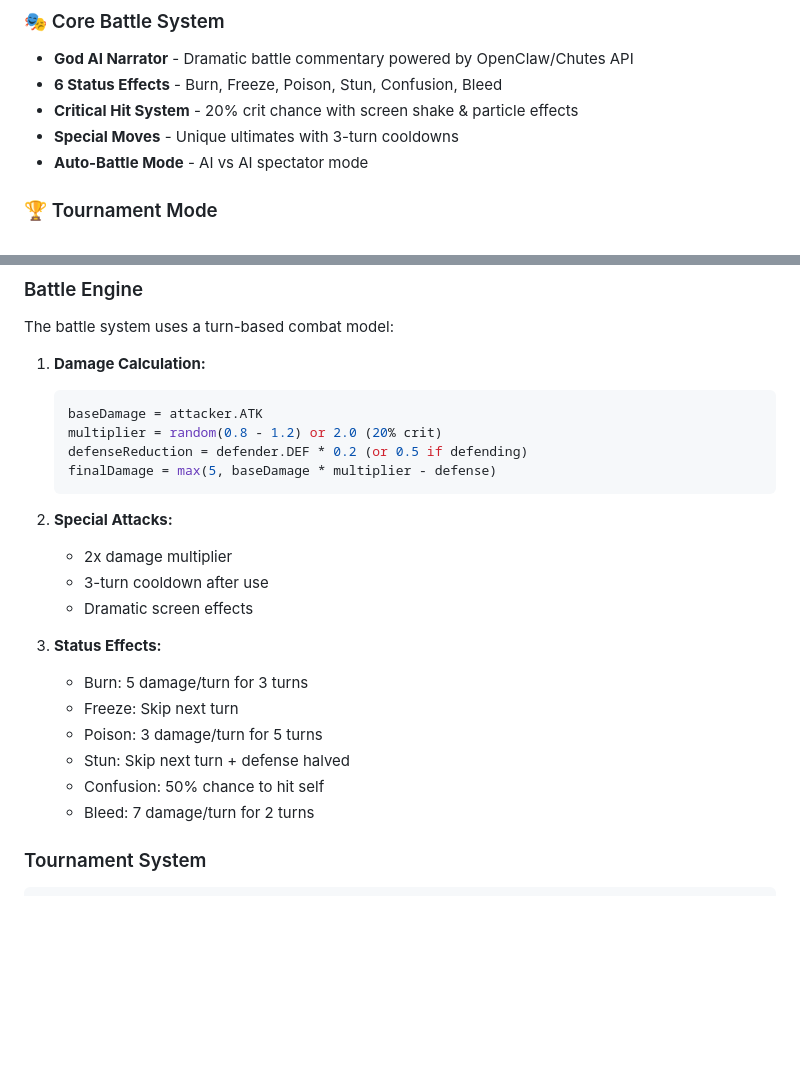
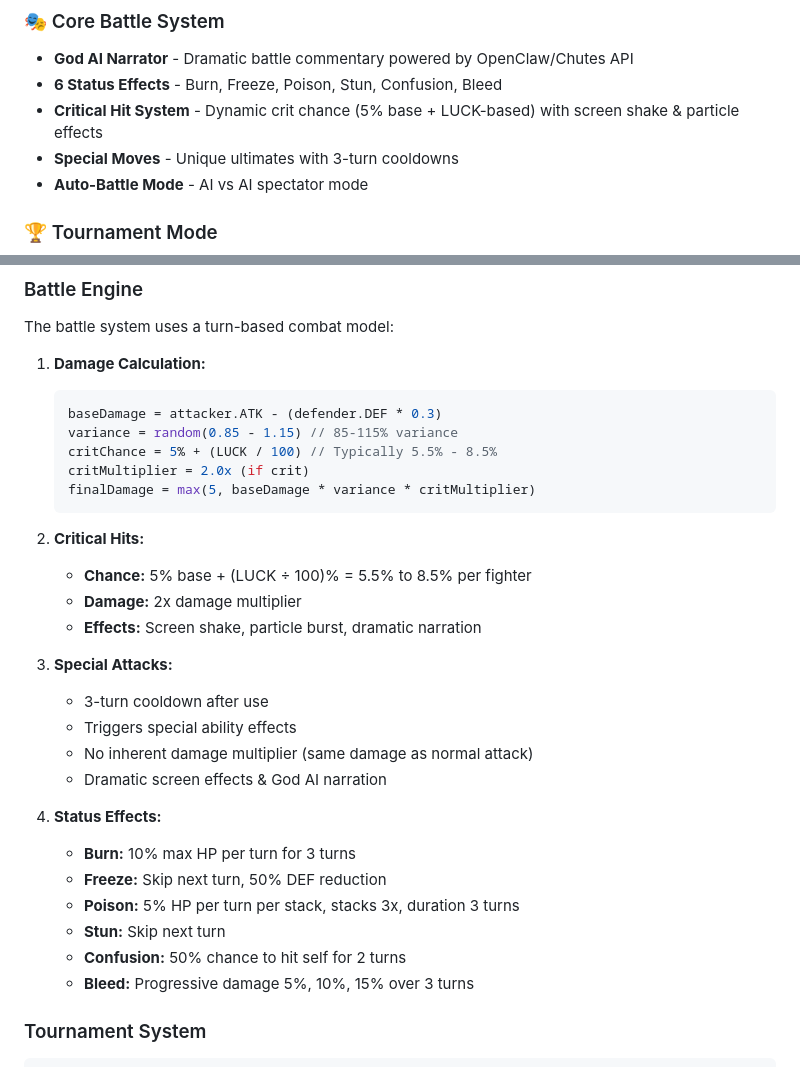
Before and after one commit to bananabotcool/ai-battle-arena, a Markdown page: README.md, 2 parts joined by grey strips. Drawn GitHub-style; blank space fills up the shorter version.

Commit message:
fix: correct crit chance and status effect values in README
Critical fixes based on code review:
- Crit chance: 5% base + (LUCK/100)% = 5.5-8.5% (was incorrectly 20%)
- Burn: 10% max HP/turn for 3 turns (was incorrectly 5 damage)
- Poison: 5% HP/turn per stack, stacks 3x, 3 turns (was incorrectly 3 damage for 5 turns)
- Bleed: Progressive 5%, 10%, 15% over 3 turns (was incorrectly 7 damage for 2 turns)
- Special attacks: No damage multiplier, just cooldown (was incorrectly 2x damage)

All values verified against server/server.js and battle-engine.js

````diff
--- a/README.md
+++ b/README.md
@@ -20,7 +20,7 @@
 ### 🎭 Core Battle System
 - **God AI Narrator** - Dramatic battle commentary powered by OpenClaw/Chutes API
 - **6 Status Effects** - Burn, Freeze, Poison, Stun, Confusion, Bleed
-- **Critical Hit System** - 20% crit chance with screen shake & particle effects
+- **Critical Hit System** - Dynamic crit chance (5% base + LUCK-based) with screen shake & particle effects
 - **Special Moves** - Unique ultimates with 3-turn cooldowns
 - **Auto-Battle Mode** - AI vs AI spectator mode
 
@@ -153,24 +153,31 @@ The battle system uses a turn-based combat model:
 
 1. **Damage Calculation:**
    ```javascript
-   baseDamage = attacker.ATK
-   multiplier = random(0.8 - 1.2) or 2.0 (20% crit)
-   defenseReduction = defender.DEF * 0.2 (or 0.5 if defending)
-   finalDamage = max(5, baseDamage * multiplier - defense)
+   baseDamage = attacker.ATK - (defender.DEF * 0.3)
+   variance = random(0.85 - 1.15) // 85-115% variance
+   critChance = 5% + (LUCK / 100) // Typically 5.5% - 8.5%
+   critMultiplier = 2.0x (if crit)
+   finalDamage = max(5, baseDamage * variance * critMultiplier)
    ```
 
-2. **Special Attacks:**
-   - 2x damage multiplier
+2. **Critical Hits:**
+   - **Chance:** 5% base + (LUCK ÷ 100)% = 5.5% to 8.5% per fighter
+   - **Damage:** 2x damage multiplier
+   - **Effects:** Screen shake, particle burst, dramatic narration
+
+3. **Special Attacks:**
    - 3-turn cooldown after use
-   - Dramatic screen effects
+   - Triggers special ability effects
+   - No inherent damage multiplier (same damage as normal attack)
+   - Dramatic screen effects & God AI narration
 
-3. **Status Effects:**
-   - Burn: 5 damage/turn for 3 turns
-   - Freeze: Skip next turn
-   - Poison: 3 damage/turn for 5 turns
-   - Stun: Skip next turn + defense halved
-   - Confusion: 50% chance to hit self
-   - Bleed: 7 damage/turn for 2 turns
+4. **Status Effects:**
+   - **Burn:** 10% max HP per turn for 3 turns
+   - **Freeze:** Skip next turn, 50% DEF reduction
+   - **Poison:** 5% HP per turn per stack, stacks 3x, duration 3 turns
+   - **Stun:** Skip next turn
+   - **Confusion:** 50% chance to hit self for 2 turns
+   - **Bleed:** Progressive damage 5%, 10%, 15% over 3 turns
 
 ### Tournament System
 
````
